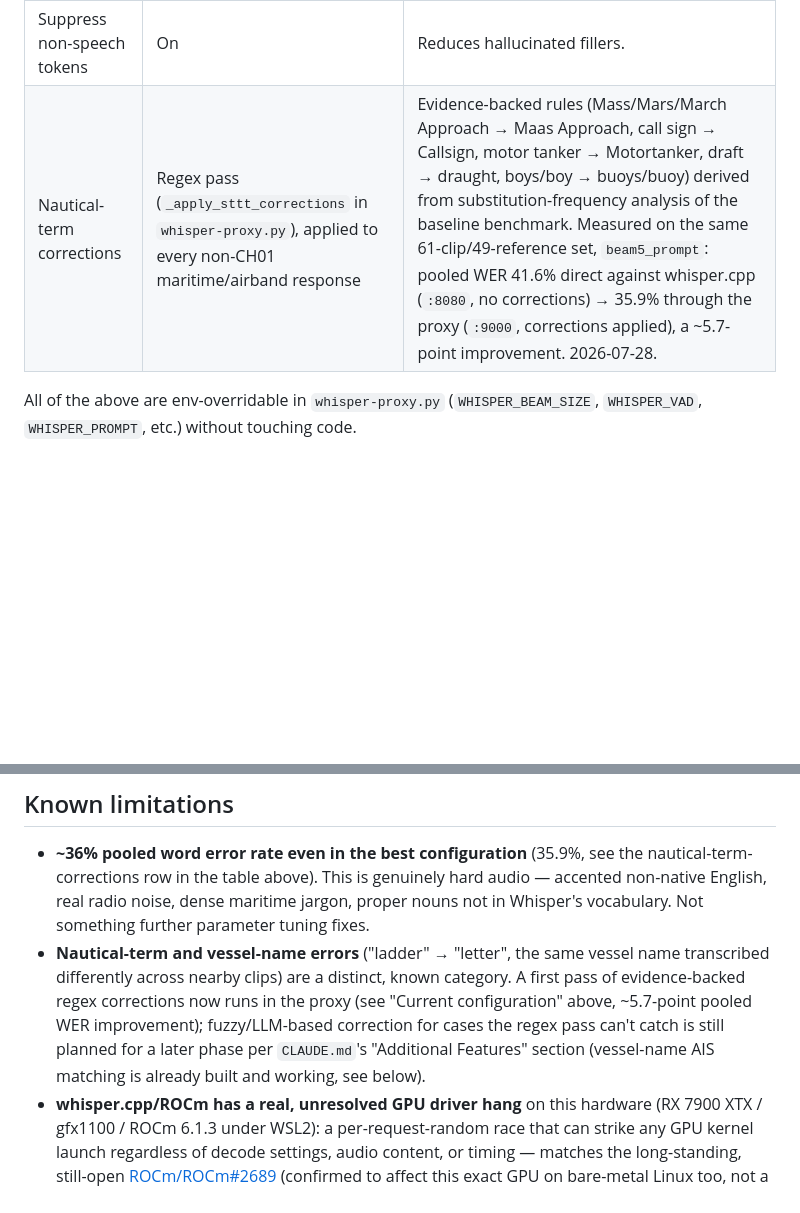
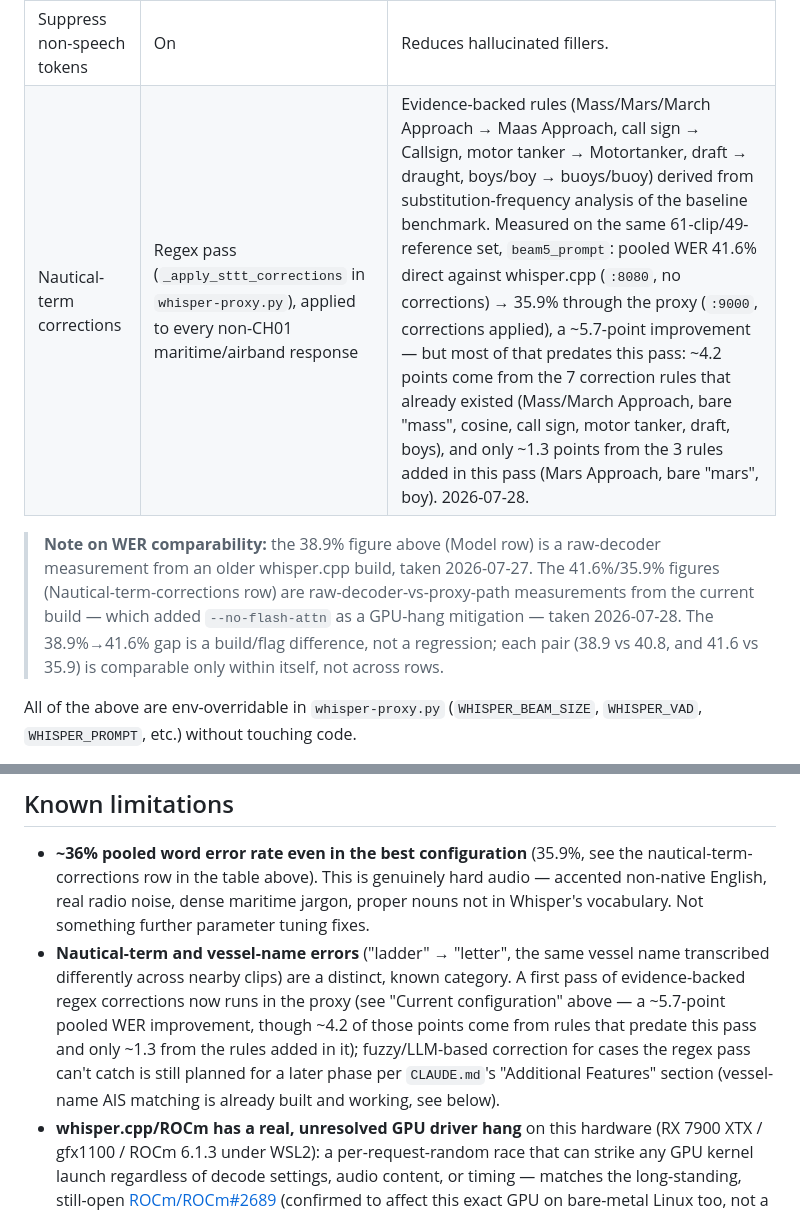
Before and after one commit to johncranen-ux/sdrsharp-stt-plugin, a Markdown page: README.md, 2 parts joined by grey strips. Drawn GitHub-style; blank space fills up the shorter version.

Commit message:
docs: fix WER-figure attribution and comparability in README
Address two doc-accuracy issues from the nautical-term-correction
branch review: the 5.7-point pooled-WER improvement was presented as
this pass's contribution when ~4.2 of those points come from
pre-existing correction rules and only ~1.3 from the 3 rules added
here; and the 38.9%/41.6%/35.9% WER figures sat side by side without
noting they come from different whisper.cpp builds and aren't
directly comparable across rows.

No code changes.

```diff
--- a/README.md
+++ b/README.md
@@ -27,7 +27,14 @@ Three tiers:
 | Maritime prompt | Fluent example transmissions (see `DEFAULT_MARITIME_PROMPT` in `whisper-proxy.py`) | The single largest lever found: ~9-10 points of WER improvement over no prompt. A keyword-list-style prompt was tried first and rejected — it primes Whisper to echo the list back verbatim on noisy/silent audio. |
 | Server-side Silero VAD | **Off** (`WHISPER_VAD=false`) | Measured no WER benefit over VAD-off at the same decoder settings (48.5%/41.8% vs 40.8% pooled), and whisper.cpp's VAD+beam combination has its own flakiness (intermittent HTTP 500s, and one full server wedge observed). The plugin's own client-side VAD already does this job. |
 | Suppress non-speech tokens | On | Reduces hallucinated fillers. |
-| Nautical-term corrections | Regex pass (`_apply_sttt_corrections` in `whisper-proxy.py`), applied to every non-CH01 maritime/airband response | Evidence-backed rules (Mass/Mars/March Approach → Maas Approach, call sign → Callsign, motor tanker → Motortanker, draft → draught, boys/boy → buoys/buoy) derived from substitution-frequency analysis of the baseline benchmark. Measured on the same 61-clip/49-reference set, `beam5_prompt`: pooled WER 41.6% direct against whisper.cpp (`:8080`, no corrections) → 35.9% through the proxy (`:9000`, corrections applied), a ~5.7-point improvement. 2026-07-28. |
+| Nautical-term corrections | Regex pass (`_apply_sttt_corrections` in `whisper-proxy.py`), applied to every non-CH01 maritime/airband response | Evidence-backed rules (Mass/Mars/March Approach → Maas Approach, call sign → Callsign, motor tanker → Motortanker, draft → draught, boys/boy → buoys/buoy) derived from substitution-frequency analysis of the baseline benchmark. Measured on the same 61-clip/49-reference set, `beam5_prompt`: pooled WER 41.6% direct against whisper.cpp (`:8080`, no corrections) → 35.9% through the proxy (`:9000`, corrections applied), a ~5.7-point improvement — but most of that predates this pass: ~4.2 points come from the 7 correction rules that already existed (Mass/March Approach, bare "mass", cosine, call sign, motor tanker, draft, boys), and only ~1.3 points from the 3 rules added in this pass (Mars Approach, bare "mars", boy). 2026-07-28. |
+
+> **Note on WER comparability:** the 38.9% figure above (Model row) is a raw-decoder
+> measurement from an older whisper.cpp build, taken 2026-07-27. The 41.6%/35.9% figures
+> (Nautical-term-corrections row) are raw-decoder-vs-proxy-path measurements from the
+> current build — which added `--no-flash-attn` as a GPU-hang mitigation — taken
+> 2026-07-28. The 38.9%→41.6% gap is a build/flag difference, not a regression; each pair
+> (38.9 vs 40.8, and 41.6 vs 35.9) is comparable only within itself, not across rows.
 
 All of the above are env-overridable in `whisper-proxy.py` (`WHISPER_BEAM_SIZE`,
 `WHISPER_VAD`, `WHISPER_PROMPT`, etc.) without touching code.
@@ -44,10 +51,11 @@ Full per-clip results: `server/bench-report.html` (turbo, full config matrix) an
 - **Nautical-term and vessel-name errors** ("ladder" → "letter", the same vessel name
   transcribed differently across nearby clips) are a distinct, known category.
   A first pass of evidence-backed regex corrections now runs in the proxy (see "Current
-  configuration" above, ~5.7-point pooled WER improvement); fuzzy/LLM-based correction for
-  cases the regex pass can't catch is still planned for a later phase per `CLAUDE.md`'s
-  "Additional Features" section (vessel-name AIS matching is already built and working,
-  see below).
+  configuration" above — a ~5.7-point pooled WER improvement, though ~4.2 of those points
+  come from rules that predate this pass and only ~1.3 from the rules added in it);
+  fuzzy/LLM-based correction for cases the regex pass can't catch is still planned for a
+  later phase per `CLAUDE.md`'s "Additional Features" section (vessel-name AIS matching is
+  already built and working, see below).
 - **whisper.cpp/ROCm has a real, unresolved GPU driver hang** on this hardware
   (RX 7900 XTX / gfx1100 / ROCm 6.1.3 under WSL2): a per-request-random race that can
   strike any GPU kernel launch regardless of decode settings, audio content, or timing —
```
